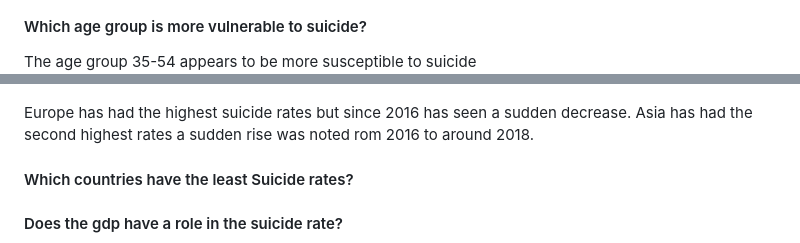
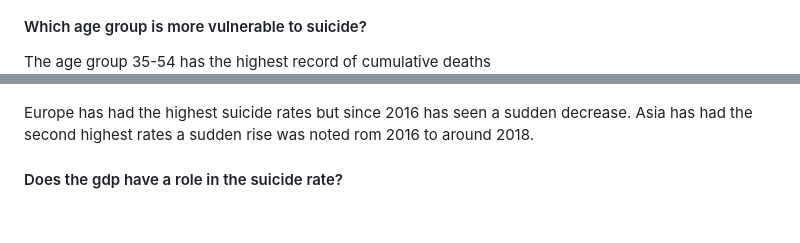
Before and after one commit to EstherNjuguna/data_analytics, a Markdown page: suicide_global/project.md, 2 parts joined by grey strips. Rendered like a GitHub page; blank space fills up the shorter version.

```diff
--- a/suicide_global/project.md
+++ b/suicide_global/project.md
@@ -77,6 +77,6 @@ Apart from 2016, where all seemed to have a sudden dip. There has been a radual
 
 #### Which age group is more vulnerable to suicide?
 
-The age group 35-54 appears to be more susceptible to suicide
+The age group 35-54 has the highest record of cumulative  deaths
 ![](img/Age.png)
 
@@ -101,7 +107,6 @@ Russian Federation had the highest suicide rates(1.24 Million) followed by USA.
 Europe has had the highest suicide rates but since 2016 has seen a sudden decrease.
 Asia has had the second highest rates a sudden rise was noted rom 2016 to around 2018.
 
-#### Which countries have the least Suicide rates?
 
 #### Does the gdp have a role in the suicide rate?
 
```
Also changed, not shown: other parts of suicide_global/project.md (+9 -3 lines).
